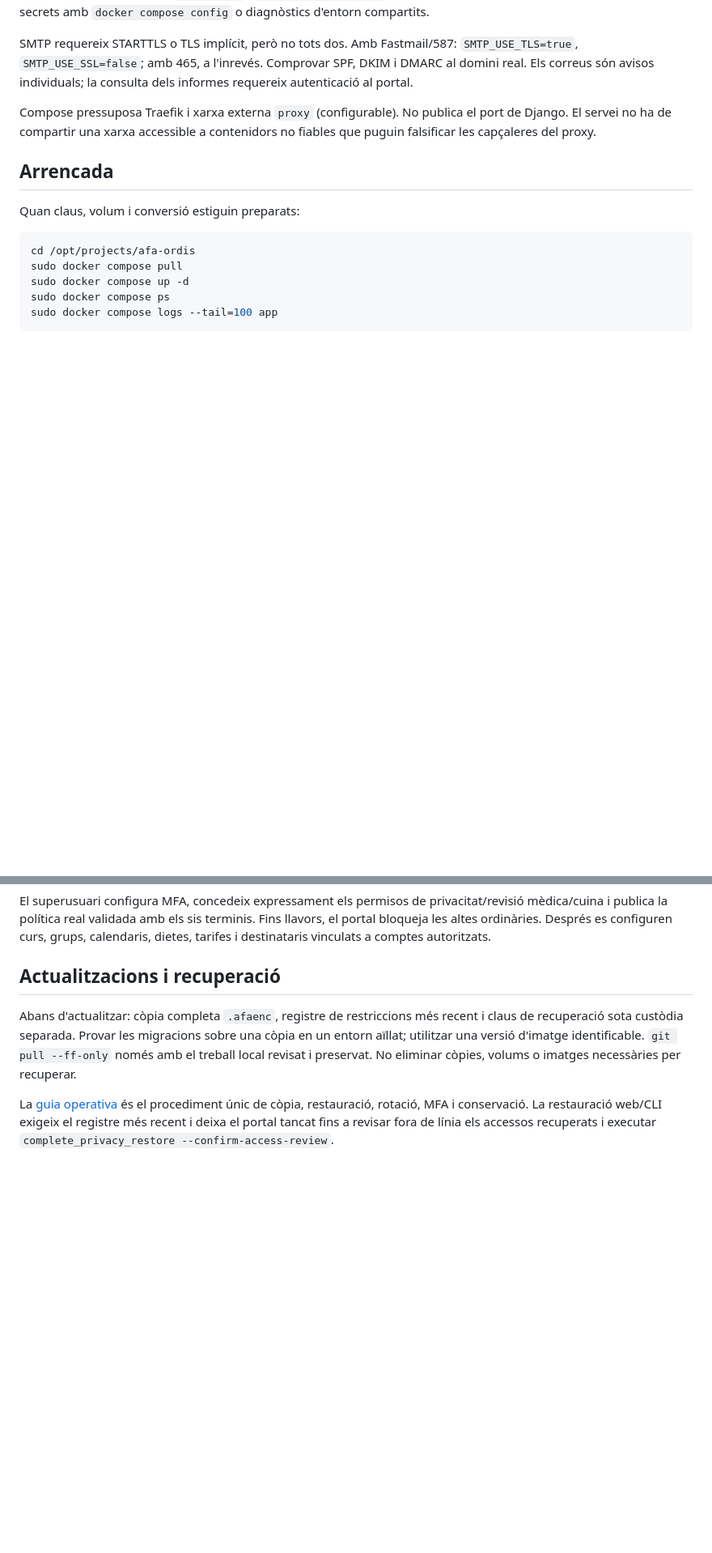
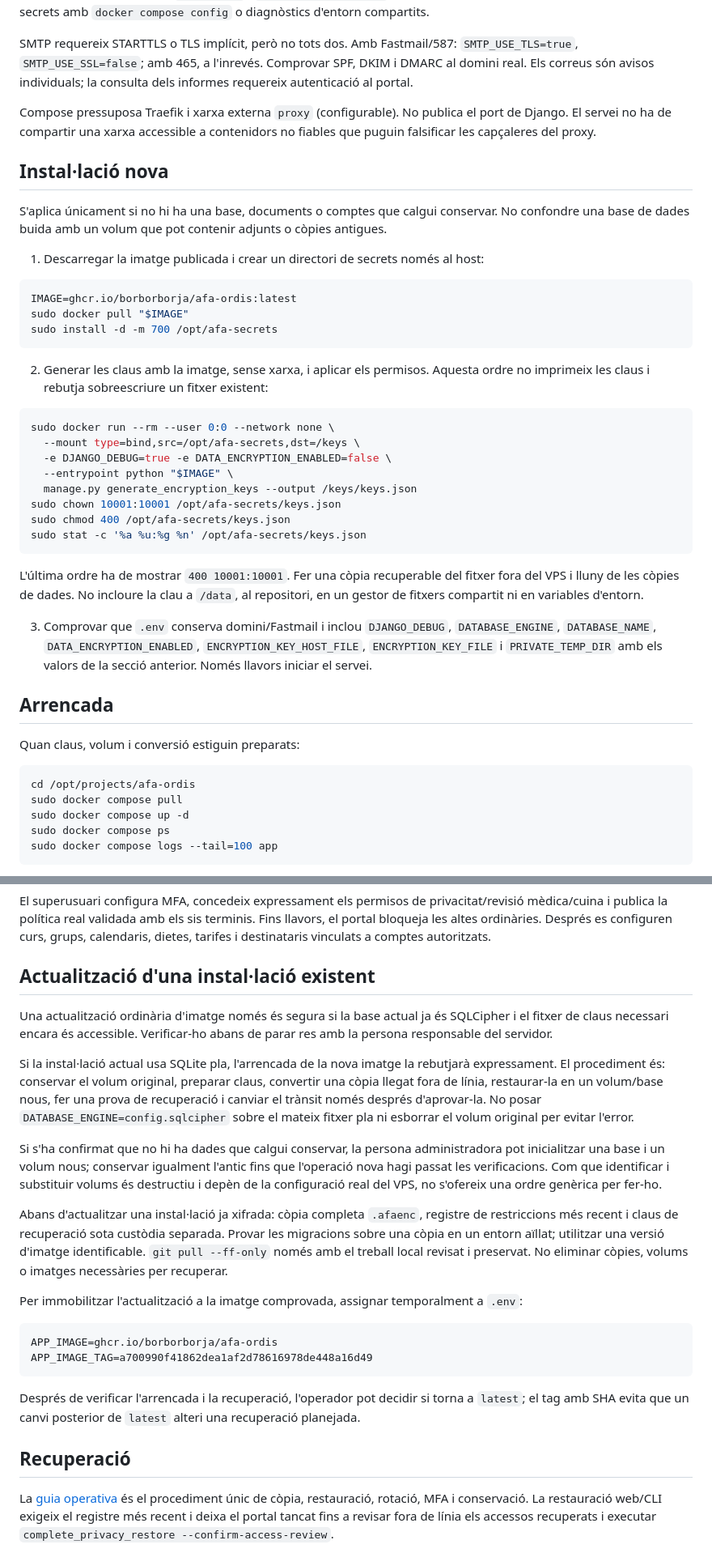
Before and after one commit to borborborja/afa-ordis, a Markdown page: docs/deployment.md, 2 parts joined by grey strips. Shown at 81% size. Rendered like a GitHub page; blank space fills up the shorter version.

````diff
--- a/docs/deployment.md
+++ b/docs/deployment.md
@@ -28,6 +28,35 @@ SMTP requereix STARTTLS o TLS implícit, però no tots dos. Amb Fastmail/587: `S
 
 Compose pressuposa Traefik i xarxa externa `proxy` (configurable). No publica el port de Django. El servei no ha de compartir una xarxa accessible a contenidors no fiables que puguin falsificar les capçaleres del proxy.
 
+## Instal·lació nova
+
+S'aplica únicament si no hi ha una base, documents o comptes que calgui conservar. No confondre una base de dades buida amb un volum que pot contenir adjunts o còpies antigues.
+
+1. Descarregar la imatge publicada i crear un directori de secrets només al host:
+
+```bash
+IMAGE=ghcr.io/borborborja/afa-ordis:latest
+sudo docker pull "$IMAGE"
+sudo install -d -m 700 /opt/afa-secrets
+```
+
+2. Generar les claus amb la imatge, sense xarxa, i aplicar els permisos. Aquesta ordre no imprimeix les claus i rebutja sobreescriure un fitxer existent:
+
+```bash
+sudo docker run --rm --user 0:0 --network none \
+  --mount type=bind,src=/opt/afa-secrets,dst=/keys \
+  -e DJANGO_DEBUG=true -e DATA_ENCRYPTION_ENABLED=false \
+  --entrypoint python "$IMAGE" \
+  manage.py generate_encryption_keys --output /keys/keys.json
+sudo chown 10001:10001 /opt/afa-secrets/keys.json
+sudo chmod 400 /opt/afa-secrets/keys.json
+sudo stat -c '%a %u:%g %n' /opt/afa-secrets/keys.json
+```
+
+L'última ordre ha de mostrar `400 10001:10001`. Fer una còpia recuperable del fitxer fora del VPS i lluny de les còpies de dades. No incloure la clau a `/data`, al repositori, en un gestor de fitxers compartit ni en variables d'entorn.
+
+3. Comprovar que `.env` conserva domini/Fastmail i inclou `DJANGO_DEBUG`, `DATABASE_ENGINE`, `DATABASE_NAME`, `DATA_ENCRYPTION_ENABLED`, `ENCRYPTION_KEY_HOST_FILE`, `ENCRYPTION_KEY_FILE` i `PRIVATE_TEMP_DIR` amb els valors de la secció anterior. Només llavors iniciar el servei.
+
 ## Arrencada
 
 Quan claus, volum i conversió estiguin preparats:
@@ -48,9 +77,26 @@ La imatge genera estàtics versionats, utilitza usuari no root, elimina capabili
 
 El superusuari configura MFA, concedeix expressament els permisos de privacitat/revisió mèdica/cuina i publica la política real validada amb els sis terminis. Fins llavors, el portal bloqueja les altes ordinàries. Després es configuren curs, grups, calendaris, dietes, tarifes i destinataris vinculats a comptes autoritzats.
 
-## Actualitzacions i recuperació
+## Actualització d'una instal·lació existent
 
-Abans d'actualitzar: còpia completa `.afaenc`, registre de restriccions més recent i claus de recuperació sota custòdia separada. Provar les migracions sobre una còpia en un entorn aïllat; utilitzar una versió d'imatge identificable. `git pull --ff-only` només amb el treball local revisat i preservat. No eliminar còpies, volums o imatges necessàries per recuperar.
+Una actualització ordinària d'imatge només és segura si la base actual ja és SQLCipher i el fitxer de claus necessari encara és accessible. Verificar-ho abans de parar res amb la persona responsable del servidor.
+
+Si la instal·lació actual usa SQLite pla, l'arrencada de la nova imatge la rebutjarà expressament. El procediment és: conservar el volum original, preparar claus, convertir una còpia llegat fora de línia, restaurar-la en un volum/base nous, fer una prova de recuperació i canviar el trànsit només després d'aprovar-la. No posar `DATABASE_ENGINE=config.sqlcipher` sobre el mateix fitxer pla ni esborrar el volum original per evitar l'error.
+
+Si s'ha confirmat que no hi ha dades que calgui conservar, la persona administradora pot inicialitzar una base i un volum nous; conservar igualment l'antic fins que l'operació nova hagi passat les verificacions. Com que identificar i substituir volums és destructiu i depèn de la configuració real del VPS, no s'ofereix una ordre genèrica per fer-ho.
+
+Abans d'actualitzar una instal·lació ja xifrada: còpia completa `.afaenc`, registre de restriccions més recent i claus de recuperació sota custòdia separada. Provar les migracions sobre una còpia en un entorn aïllat; utilitzar una versió d'imatge identificable. `git pull --ff-only` només amb el treball local revisat i preservat. No eliminar còpies, volums o imatges necessàries per recuperar.
+
+Per immobilitzar l'actualització a la imatge comprovada, assignar temporalment a `.env`:
+
+```dotenv
+APP_IMAGE=ghcr.io/borborborja/afa-ordis
+APP_IMAGE_TAG=a700990f41862dea1af2d78616978de448a16d49
+```
+
+Després de verificar l'arrencada i la recuperació, l'operador pot decidir si torna a `latest`; el tag amb SHA evita que un canvi posterior de `latest` alteri una recuperació planejada.
+
+## Recuperació
 
 La [guia operativa](privacy-operations.md) és el procediment únic de còpia, restauració, rotació, MFA i conservació. La restauració web/CLI exigeix el registre més recent i deixa el portal tancat fins a revisar fora de línia els accessos recuperats i executar `complete_privacy_restore --confirm-access-review`.
 
````
Also changed, not shown: README.md (+30 -3 lines), docs/privacy-operations.md (+6 -3 lines).
